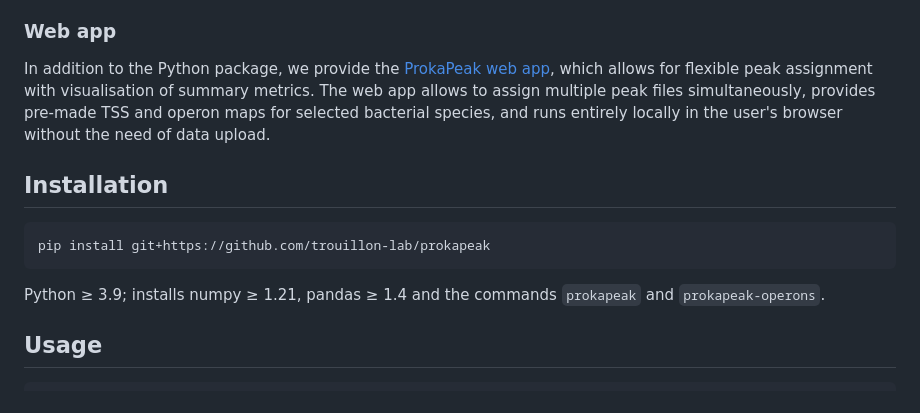
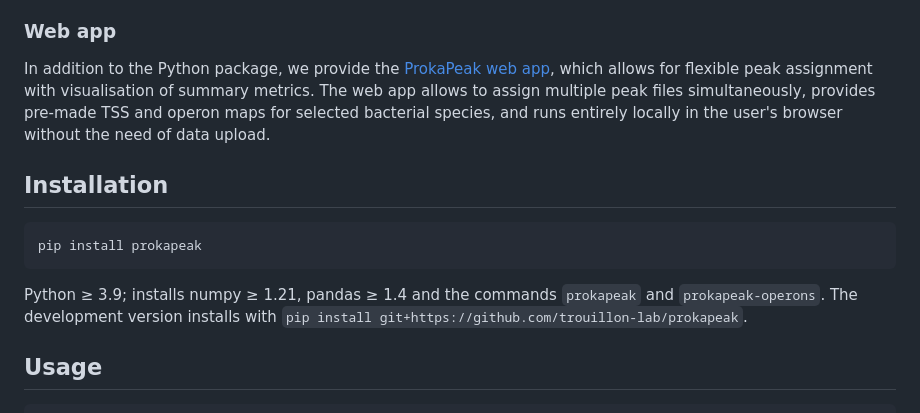
Before and after one commit to trouillon-lab/prokapeak, a Markdown page: README.md, the part around one of its changes. Drawn GitHub-style.

Commit message:
docs: README ready for PyPI, logo smaller with a gap, app link

````diff
--- a/README.md
+++ b/README.md
@@ -25,10 +24,11 @@ In addition to the Python package, we provide the [ProkaPeak web app](https://po
 ## Installation
 
 ```bash
-pip install git+https://github.com/trouillon-lab/prokapeak
+pip install prokapeak
 ```
 
-Python ≥ 3.9; installs numpy ≥ 1.21, pandas ≥ 1.4 and the commands `prokapeak` and `prokapeak-operons`.
+Python ≥ 3.9; installs numpy ≥ 1.21, pandas ≥ 1.4 and the commands `prokapeak` and `prokapeak-operons`. The
+development version installs with `pip install git+https://github.com/trouillon-lab/prokapeak`.
 
 ## Usage
 
````
Also changed, not shown: other parts of README.md (+7 -7 lines), images/ProkaPeak_logo.png.
